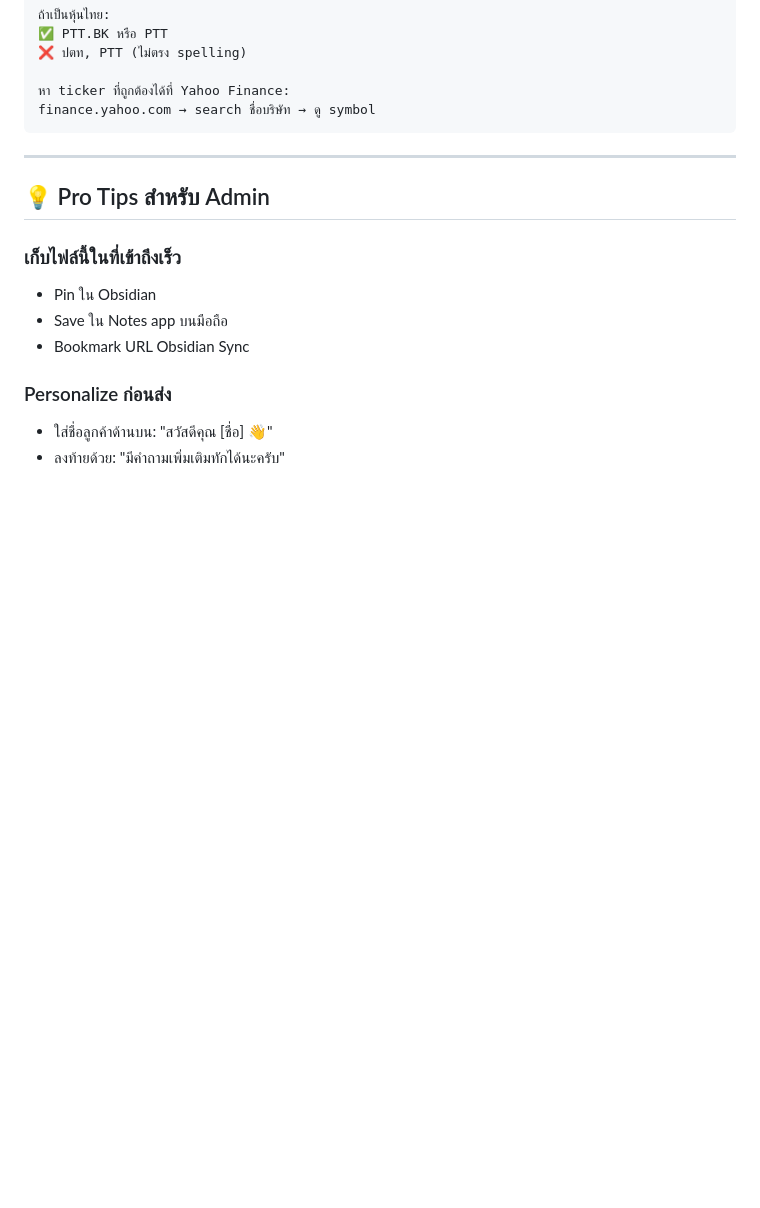
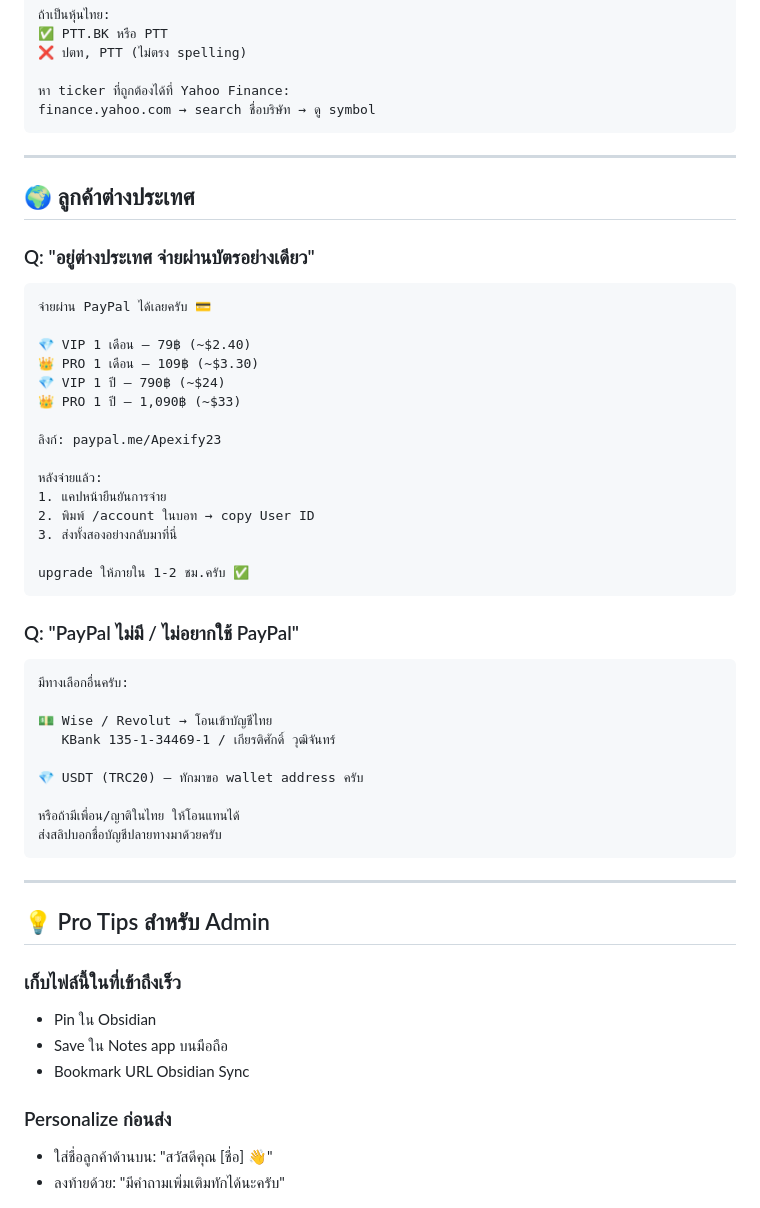
Before and after one commit to ponrov2307-sketch/Apexify, a Markdown page: Apexfibot/26 - DM Quick Replies.md, the part around the change. GitHub-like rendering; blank space fills up the shorter version.

Commit message:
docs(payment): wire real paypal.me/Apexify23 link into templates
Replace placeholder paypal.me/[your-paypal-id] with the verified live
account so DMs can be copy-pasted without manual edits each time.

- 29 - Payment Instructions: Plan A confirmed working with real link
- 26 - DM Quick Replies: add international customer Q&A
  ("อยู่ต่างประเทศ จ่ายผ่านบัตรอย่างเดียว" + "ไม่อยากใช้ PayPal")

Co-Authored-By: Claude Opus 4.7 (1M context) <noreply@anthropic.com>

````diff
--- a/Apexfibot/26 - DM Quick Replies.md
+++ b/Apexfibot/26 - DM Quick Replies.md
@@ -231,6 +231,42 @@ finance.yahoo.com → search ชื่อบริษัท → ดู symbol
 
 ---
 
+## 🌍 ลูกค้าต่างประเทศ
+
+### Q: "อยู่ต่างประเทศ จ่ายผ่านบัตรอย่างเดียว"
+```
+จ่ายผ่าน PayPal ได้เลยครับ 💳
+
+💎 VIP 1 เดือน — 79฿ (~$2.40)
+👑 PRO 1 เดือน — 109฿ (~$3.30)
+💎 VIP 1 ปี — 790฿ (~$24)
+👑 PRO 1 ปี — 1,090฿ (~$33)
+
+ลิงก์: paypal.me/Apexify23
+
+หลังจ่ายแล้ว:
+1. แคปหน้ายืนยันการจ่าย
+2. พิมพ์ /account ในบอท → copy User ID
+3. ส่งทั้งสองอย่างกลับมาที่นี่
+
+upgrade ให้ภายใน 1-2 ชม.ครับ ✅
+```
+
+### Q: "PayPal ไม่มี / ไม่อยากใช้ PayPal"
+```
+มีทางเลือกอื่นครับ:
+
+💵 Wise / Revolut → โอนเข้าบัญชีไทย
+   KBank 135-1-34469-1 / เกียรติศักดิ์ วุฒิจันทร์
+
+💎 USDT (TRC20) — ทักมาขอ wallet address ครับ
+
+หรือถ้ามีเพื่อน/ญาติในไทย ให้โอนแทนได้
+ส่งสลิปบอกชื่อบัญชีปลายทางมาด้วยครับ
+```
+
+---
+
 ## 💡 Pro Tips สำหรับ Admin
 
 ### เก็บไฟล์นี้ในที่เข้าถึงเร็ว
````
Also changed, not shown: Apexfibot/29 - Payment Instructions.md (+2 -2 lines).
